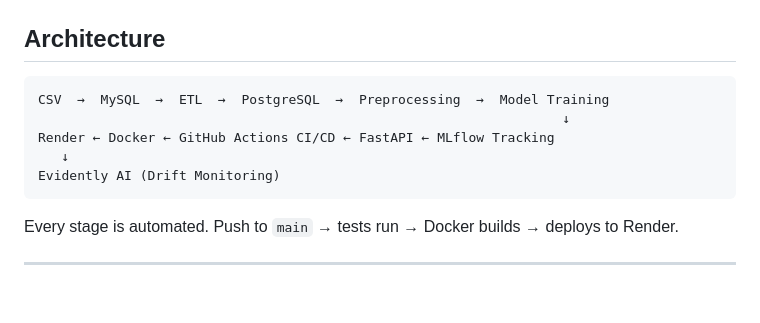
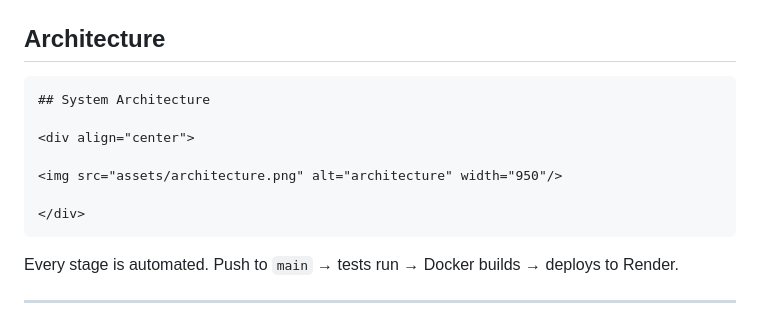
Before and after one commit to priyaasharmaads-a11y/online-shoppers-mlops, a Markdown page: readme.md, the part around the change. GitHub-like rendering; blank space fills up the shorter version.

Commit message:
added architecture to readme

````diff
--- a/readme.md
+++ b/readme.md
@@ -31,11 +31,13 @@ Built as a production ML system instead of a notebook-only workflow.
 ## Architecture
 
 ```
-CSV  →  MySQL  →  ETL  →  PostgreSQL  →  Preprocessing  →  Model Training
-                                                                   ↓
-Render ← Docker ← GitHub Actions CI/CD ← FastAPI ← MLflow Tracking
-   ↓
-Evidently AI (Drift Monitoring)
+## System Architecture
+
+<div align="center">
+
+<img src="assets/architecture.png" alt="architecture" width="950"/>
+
+</div>
 ```
 
 Every stage is automated. Push to `main` → tests run → Docker builds → deploys to Render.
````
